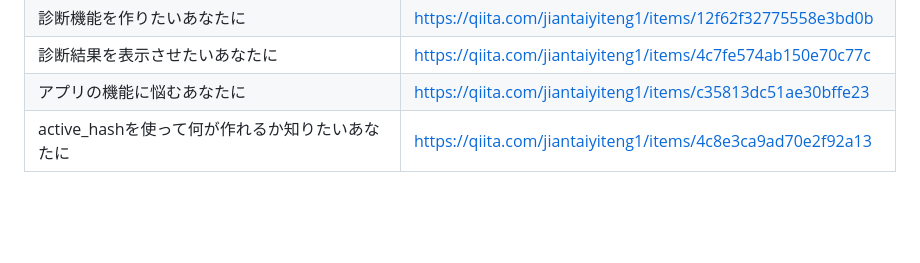
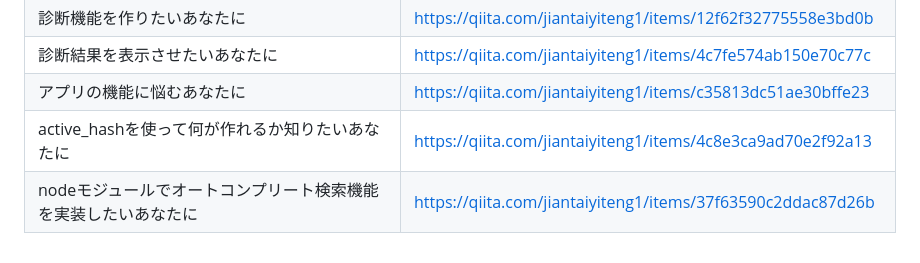
Before and after one commit to Itok1000/master, a Markdown page: README.md, the part around the change. Drawn GitHub-style; blank space fills up the shorter version.

```diff
--- a/README.md
+++ b/README.md
@@ -180,3 +180,4 @@ https://app.diagrams.net/#HItok1000%2Fmaster%2FER_diagram_request%2F%E5%90%8D%E7
 |診断結果を表示させたいあなたに| https://qiita.com/jiantaiyiteng1/items/4c7fe574ab150e70c77c |
 |アプリの機能に悩むあなたに| https://qiita.com/jiantaiyiteng1/items/c35813dc51ae30bffe23 |
 |active_hashを使って何が作れるか知りたいあなたに| https://qiita.com/jiantaiyiteng1/items/4c8e3ca9ad70e2f92a13 |
+|nodeモジュールでオートコンプリート検索機能を実装したいあなたに|https://qiita.com/jiantaiyiteng1/items/37f63590c2ddac87d26b|
```
